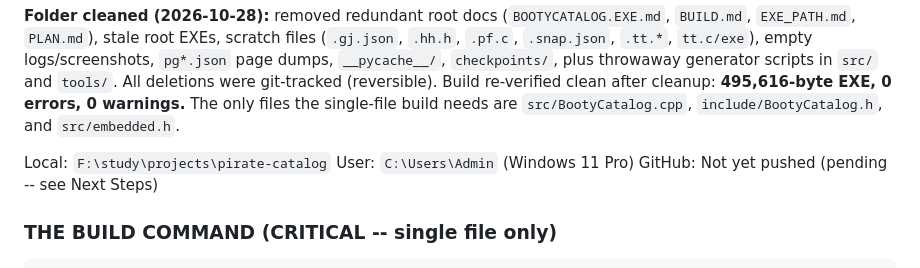
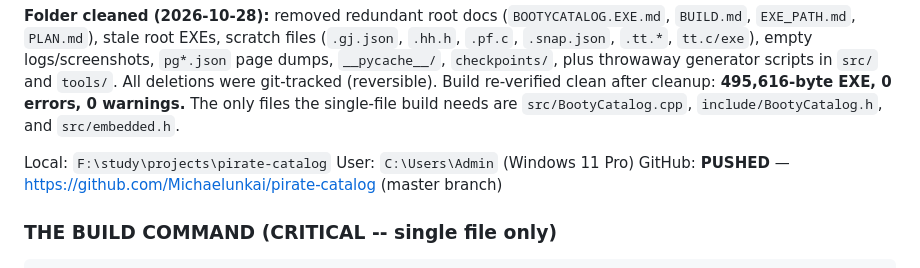
Before and after one commit to Michaelunkai/pirate-catalog, a Markdown page: CLAUDE.md, the part around the change. Rendered like a GitHub page.

Commit message:
Update CLAUDE.md: GitHub pushed to Michaelunkai/pirate-catalog
Co-Authored-By: Claude Code <noreply@anthropic.com>

````diff
--- a/CLAUDE.md
+++ b/CLAUDE.md
@@ -27,7 +27,7 @@
 
 Local: `F:\study\projects\pirate-catalog`
 User: `C:\Users\Admin` (Windows 11 Pro)
-GitHub: Not yet pushed (pending -- see Next Steps)
+GitHub: **PUSHED** — https://github.com/Michaelunkai/pirate-catalog (master branch)
 
 ### THE BUILD COMMAND (CRITICAL -- single file only)
 ```bash
````
